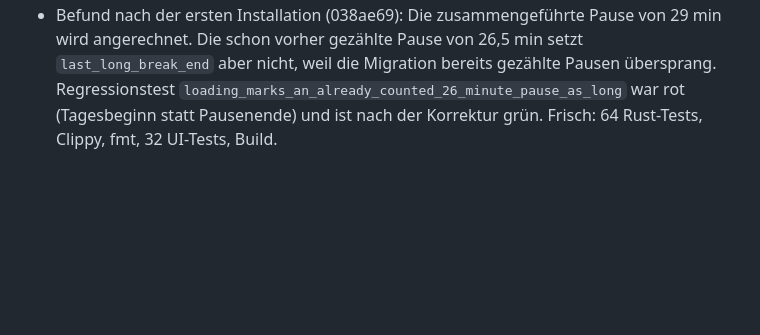
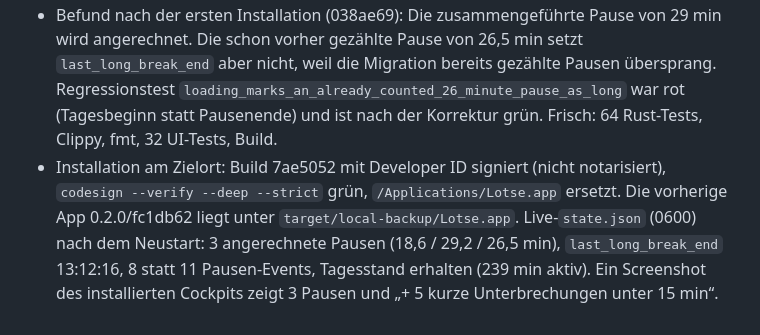
Before and after one commit to clauszeissler-dot/arbeitsplatz_selfcare, a Markdown page: ARBEITSLOGBUCH.md, the part around the change. GitHub-like rendering; blank space fills up the shorter version.

Commit message:
docs: Installation des Builds 7ae5052 protokolliert (A-035 bis A-037)
Co-Authored-By: Claude Opus 5.5 <noreply@anthropic.com>

```diff
--- a/ARBEITSLOGBUCH.md
+++ b/ARBEITSLOGBUCH.md
@@ -364,3 +364,4 @@ Ziel: [ZIEL.md](ZIEL.md) · Anforderungen: [AENDERUNGEN.md](AENDERUNGEN.md) · A
 - Ego Lite (Vorschau `?pause=1`): keine `.seg`-Buttons, 4 Pillen-Buttons mit `aria-pressed`, Tab-Fokus wandert, „Lange Pause: noch 21 min“, Sammelzeile für kurze Unterbrechungen. Screenshot `cockpit-haltung-pause.png` im Scratchpad.
 - Versionsbezug: Commit „Pausenerkennung und Haltungspillen (A-035 bis A-037)“
 - Befund nach der ersten Installation (038ae69): Die zusammengeführte Pause von 29 min wird angerechnet. Die schon vorher gezählte Pause von 26,5 min setzt `last_long_break_end` aber nicht, weil die Migration bereits gezählte Pausen übersprang. Regressionstest `loading_marks_an_already_counted_26_minute_pause_as_long` war rot (Tagesbeginn statt Pausenende) und ist nach der Korrektur grün. Frisch: 64 Rust-Tests, Clippy, fmt, 32 UI-Tests, Build.
+- Installation am Zielort: Build 7ae5052 mit Developer ID signiert (nicht notarisiert), `codesign --verify --deep --strict` grün, `/Applications/Lotse.app` ersetzt. Die vorherige App 0.2.0/fc1db62 liegt unter `target/local-backup/Lotse.app`. Live-`state.json` (0600) nach dem Neustart: 3 angerechnete Pausen (18,6 / 29,2 / 26,5 min), `last_long_break_end` 13:12:16, 8 statt 11 Pausen-Events, Tagesstand erhalten (239 min aktiv). Ein Screenshot des installierten Cockpits zeigt 3 Pausen und „+ 5 kurze Unterbrechungen unter 15 min“.
```
